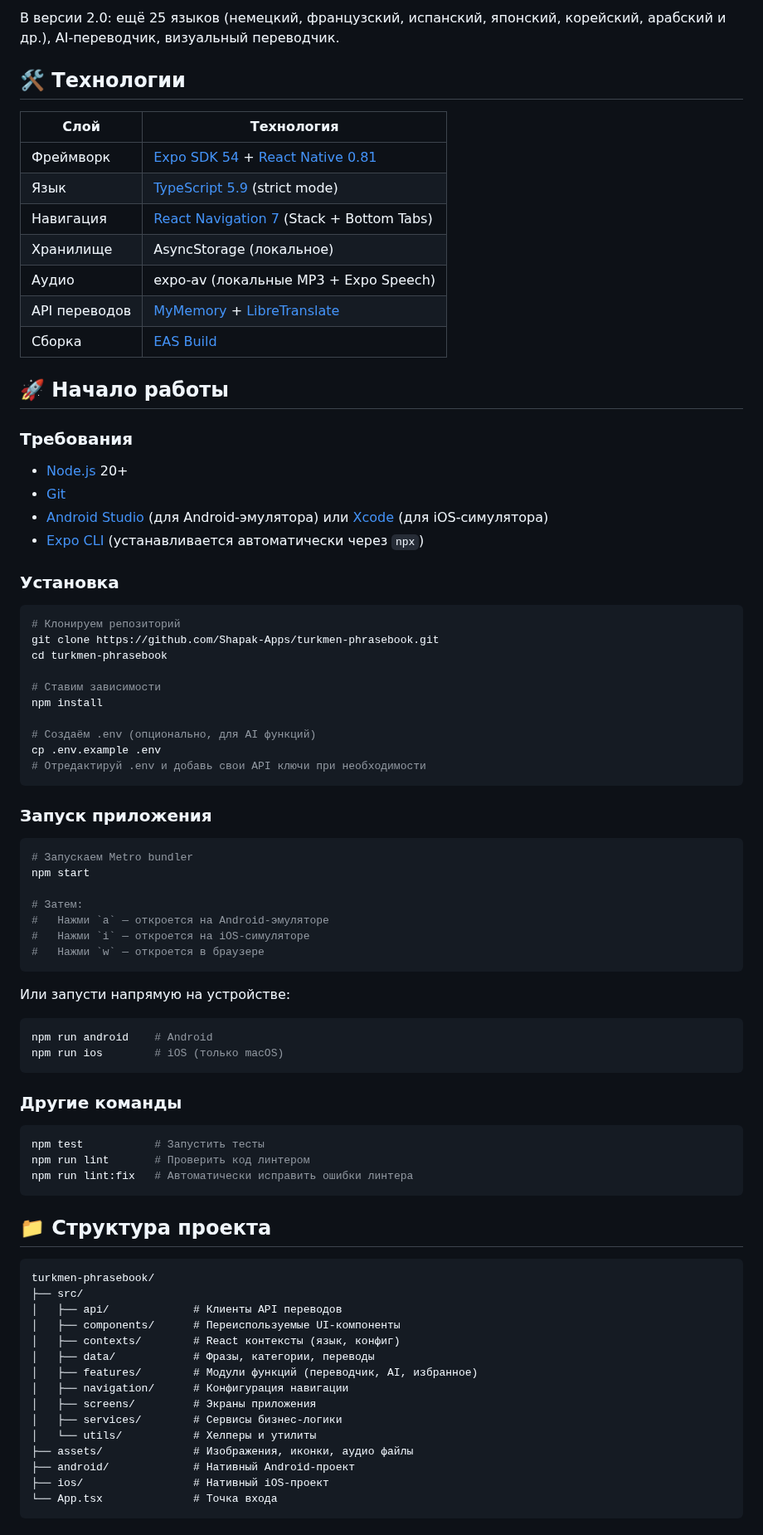
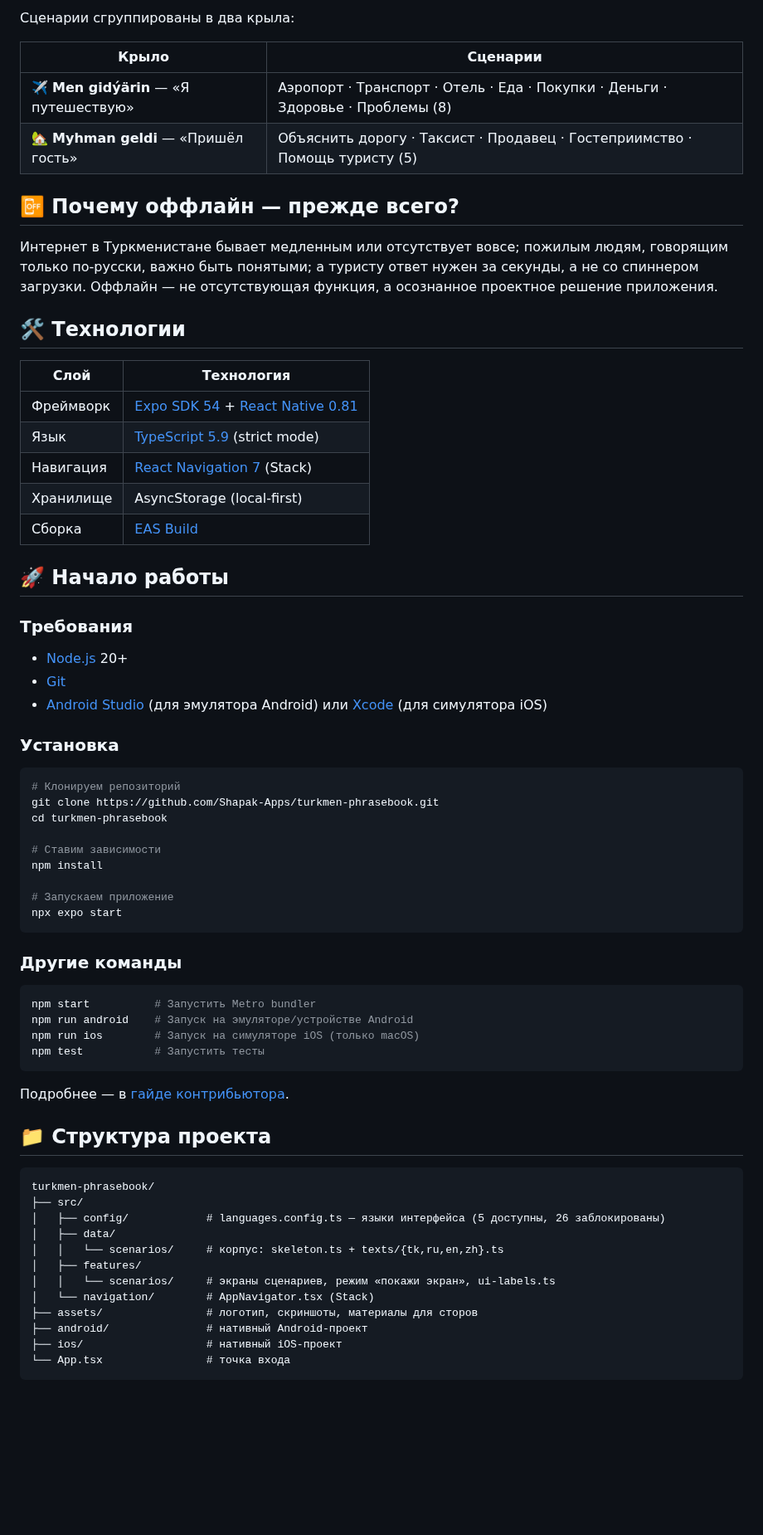
Before and after one commit to Shapak-Apps/turkmen-phrasebook, a Markdown page: README.ru.md, the part around one of its changes. Shown at 83% size. Rendered like a GitHub page; blank space fills up the shorter version.

````diff
--- a/README.ru.md
+++ b/README.ru.md
@@ -42,5 +42,14 @@ Ykjam Terjime («Готовый перевод» на туркменском)
 
-В версии 2.0: ещё 25 языков (немецкий, французский, испанский, японский, корейский, арабский и др.), AI-переводчик, визуальный переводчик.
+Сценарии сгруппированы в два крыла:
+
+| Крыло | Сценарии |
+|-------|----------|
+| ✈️ **Men gidýärin** — «Я путешествую» | Аэропорт · Транспорт · Отель · Еда · Покупки · Деньги · Здоровье · Проблемы (8) |
+| 🏡 **Myhman geldi** — «Пришёл гость» | Объяснить дорогу · Таксист · Продавец · Гостеприимство · Помощь туристу (5) |
+
+## 📴 Почему оффлайн — прежде всего?
+
+Интернет в Туркменистане бывает медленным или отсутствует вовсе; пожилым людям, говорящим только по-русски, важно быть понятыми; а туристу ответ нужен за секунды, а не со спиннером загрузки. Оффлайн — не отсутствующая функция, а осознанное проектное решение приложения.
 
 ## 🛠 Технологии
 
@@ -48,10 +57,8 @@ Ykjam Terjime («Готовый перевод» на туркменском)
 |------|------------|
 | Фреймворк | [Expo SDK 54](https://expo.dev) + [React Native 0.81](https://reactnative.dev) |
 | Язык | [TypeScript 5.9](https://www.typescriptlang.org) (strict mode) |
-| Навигация | [React Navigation 7](https://reactnavigation.org) (Stack + Bottom Tabs) |
-| Хранилище | AsyncStorage (локальное) |
-| Аудио | expo-av (локальные MP3 + Expo Speech) |
-| API переводов | [MyMemory](https://mymemory.translated.net) + [LibreTranslate](https://libretranslate.com) |
+| Навигация | [React Navigation 7](https://reactnavigation.org) (Stack) |
+| Хранилище | AsyncStorage (local-first) |
 | Сборка | [EAS Build](https://expo.dev/eas) |
 
 ## 🚀 Начало работы
@@ -60,8 +67,7 @@ Ykjam Terjime («Готовый перевод» на туркменском)
 
 - [Node.js](https://nodejs.org) 20+
 - [Git](https://git-scm.com)
-- [Android Studio](https://developer.android.com/studio) (для Android-эмулятора) или [Xcode](https://developer.apple.com/xcode/) (для iOS-симулятора)
-- [Expo CLI](https://docs.expo.dev/more/expo-cli/) (устанавливается автоматически через `npx`)
+- [Android Studio](https://developer.android.com/studio) (для эмулятора Android) или [Xcode](https://developer.apple.com/xcode/) (для симулятора iOS)
 
 ### Установка
 
@@ -73,54 +79,34 @@ cd turkmen-phrasebook
 # Ставим зависимости
 npm install
 
-# Создаём .env (опционально, для AI функций)
-cp .env.example .env
-# Отредактируй .env и добавь свои API ключи при необходимости
-```
-
-### Запуск приложения
-
-```bash
-# Запускаем Metro bundler
-npm start
-
-# Затем:
-#   Нажми `a` — откроется на Android-эмуляторе
-#   Нажми `i` — откроется на iOS-симуляторе
-#   Нажми `w` — откроется в браузере
-```
-
-Или запусти напрямую на устройстве:
-
-```bash
-npm run android    # Android
-npm run ios        # iOS (только macOS)
+# Запускаем приложение
+npx expo start
 ```
 
 ### Другие команды
 
 ```bash
+npm start          # Запустить Metro bundler
+npm run android    # Запуск на эмуляторе/устройстве Android
+npm run ios        # Запуск на симуляторе iOS (только macOS)
 npm test           # Запустить тесты
-npm run lint       # Проверить код линтером
-npm run lint:fix   # Автоматически исправить ошибки линтера
 ```
+
+Подробнее — в [гайде контрибьютора](./CONTRIBUTING.md).
 
 ## 📁 Структура проекта
 
 ```
 turkmen-phrasebook/
 ├── src/
-│   ├── api/             # Клиенты API переводов
-│   ├── components/      # Переиспользуемые UI-компоненты
-│   ├── contexts/        # React контексты (язык, конфиг)
-│   ├── data/            # Фразы, категории, переводы
-│   ├── features/        # Модули функций (переводчик, AI, избранное)
-│   ├── navigation/      # Конфигурация навигации
-│   ├── screens/         # Экраны приложения
-│   ├── services/        # Сервисы бизнес-логики
-│   └── utils/           # Хелперы и утилиты
-├── assets/              # Изображения, иконки, аудио файлы
-├── android/             # Нативный Android-проект
-├── ios/                 # Нативный iOS-проект
-└── App.tsx              # Точка входа
+│   ├── config/            # languages.config.ts — языки интерфейса (5 доступны, 26 заблокированы)
+│   ├── data/
+│   │   └── scenarios/     # корпус: skeleton.ts + texts/{tk,ru,en,zh}.ts
+│   ├── features/
+│   │   └── scenarios/     # экраны сценариев, режим «покажи экран», ui-labels.ts
+│   └── navigation/        # AppNavigator.tsx (Stack)
+├── assets/                # логотип, скриншоты, материалы для сторов
+├── android/               # нативный Android-проект
+├── ios/                   # нативный iOS-проект
+└── App.tsx                # точка входа
 ```
````
Also changed, not shown: other parts of README.ru.md (+25 -17 lines), README.md (+54 -60 lines), README.tk.md (+61 -67 lines), assets/screenshots/1.jpg, assets/screenshots/2.jpg, assets/screenshots/3.jpg, assets/screenshots/4.jpg, assets/screenshots/5.jpg, assets/screenshots/6.jpg.
